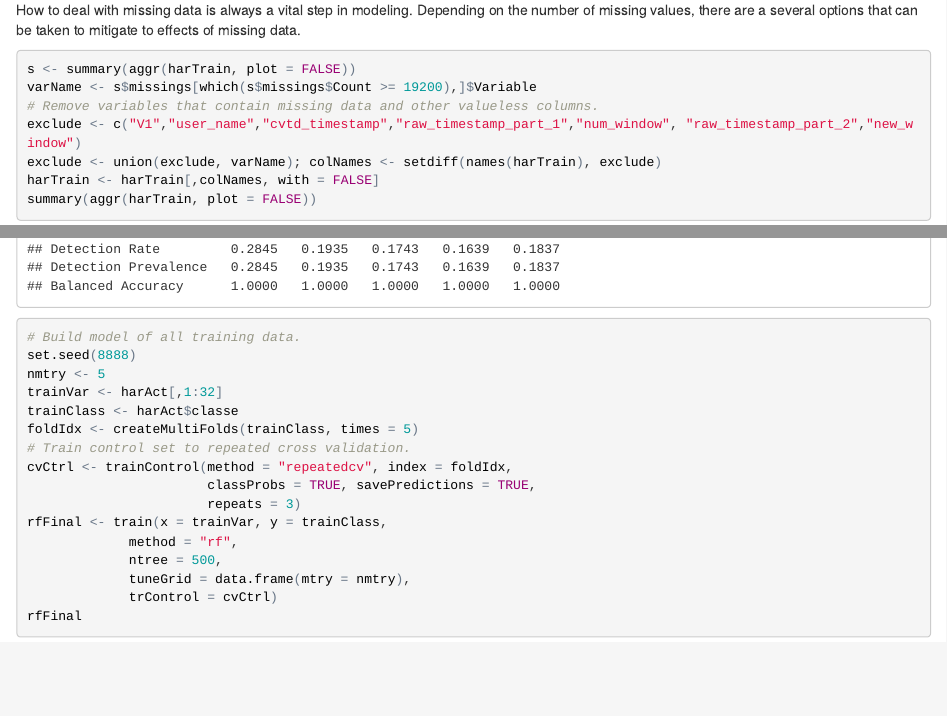
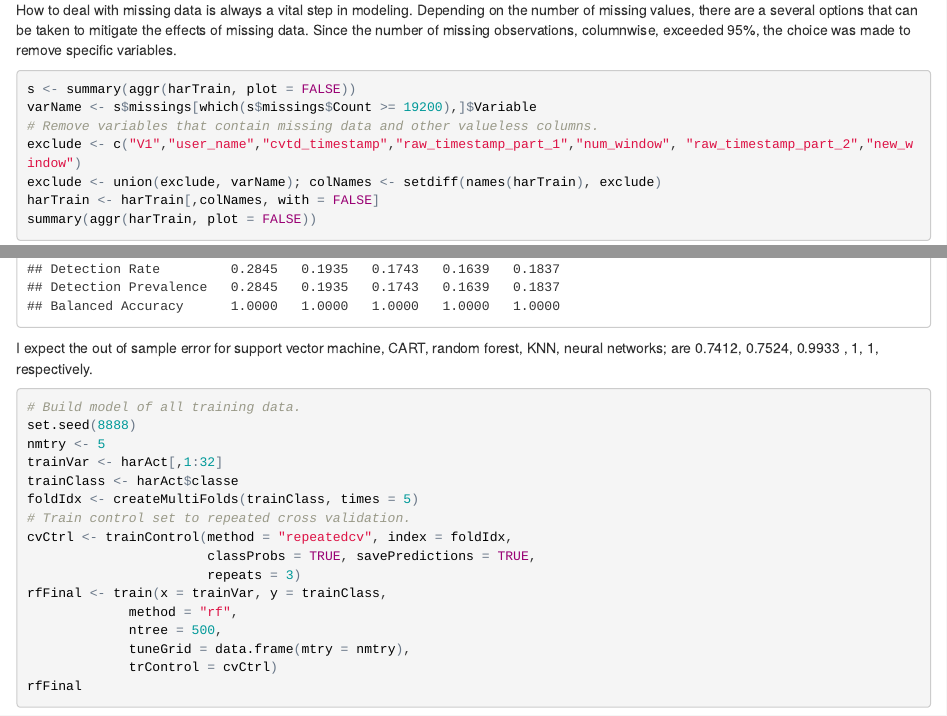
Before and after one commit to zombi1melee/dataset-pmhar, an R Markdown document (pmhar.Rmd): the page in a window 1100 px wide, from 14930 px down, and a second part further down, joined at a grey line. The pictures show the output file pmhar.html that the author committed with the source, opened offline.

Commit message:
clear typos

````diff
--- a/pmhar.Rmd
+++ b/pmhar.Rmd
@@ -77,7 +77,7 @@ The hold out dataset has the same number of variables but only 20 samples.  Most
 # Summarize missing data for training and test case.
 summary(aggr(harTrain, plot = FALSE)); summary(aggr(harTest, plot = FALSE))
 ```
-How to deal with missing data is always a vital step in modeling. Depending on the number of missing values, there are a several options that can be taken to mitigate to effects of missing data.
+How to deal with missing data is always a vital step in modeling. Depending on the number of missing values, there are a several options that can be taken to mitigate the effects of missing data. Since the number of missing observations, columnwise, exceeded 95%, the choice was made to remove specific variables.
 ```{r missingTrain}
 s <- summary(aggr(harTrain, plot = FALSE))
 varName <- s$missings[which(s$missings$Count >= 19200),]$Variable
@@ -226,6 +226,7 @@ knnPred <- predict(knnT, humArrTest); confusionMatrix(knnPred, humArrTest$classe
 # nnet
 nnPred <- predict(nnT, humArrTest); confusionMatrix(nnPred, humArrTest$classe)
 ```
+I expect the out of sample error for support vector machine, CART, random forest, KNN, neural networks; are 0.7412, 0.7524, 0.9933 , 1, 1, respectively.
 ```{r allTrainingData,cache=TRUE}
 # Build model of all training data.
 set.seed(8888)
````
Also changed, not shown: pmhar.html, pmhar.Rmd (2 more changed lines).
